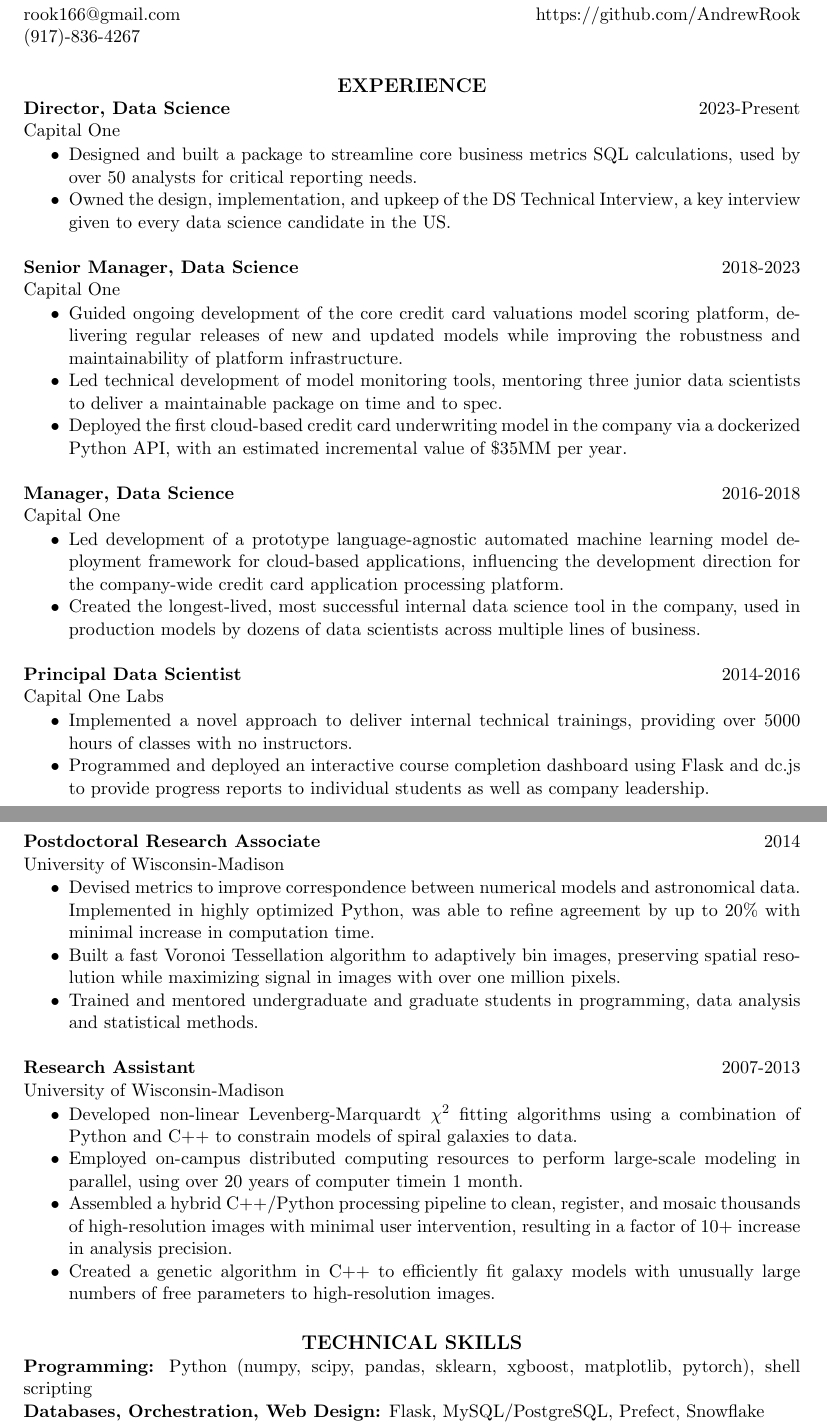
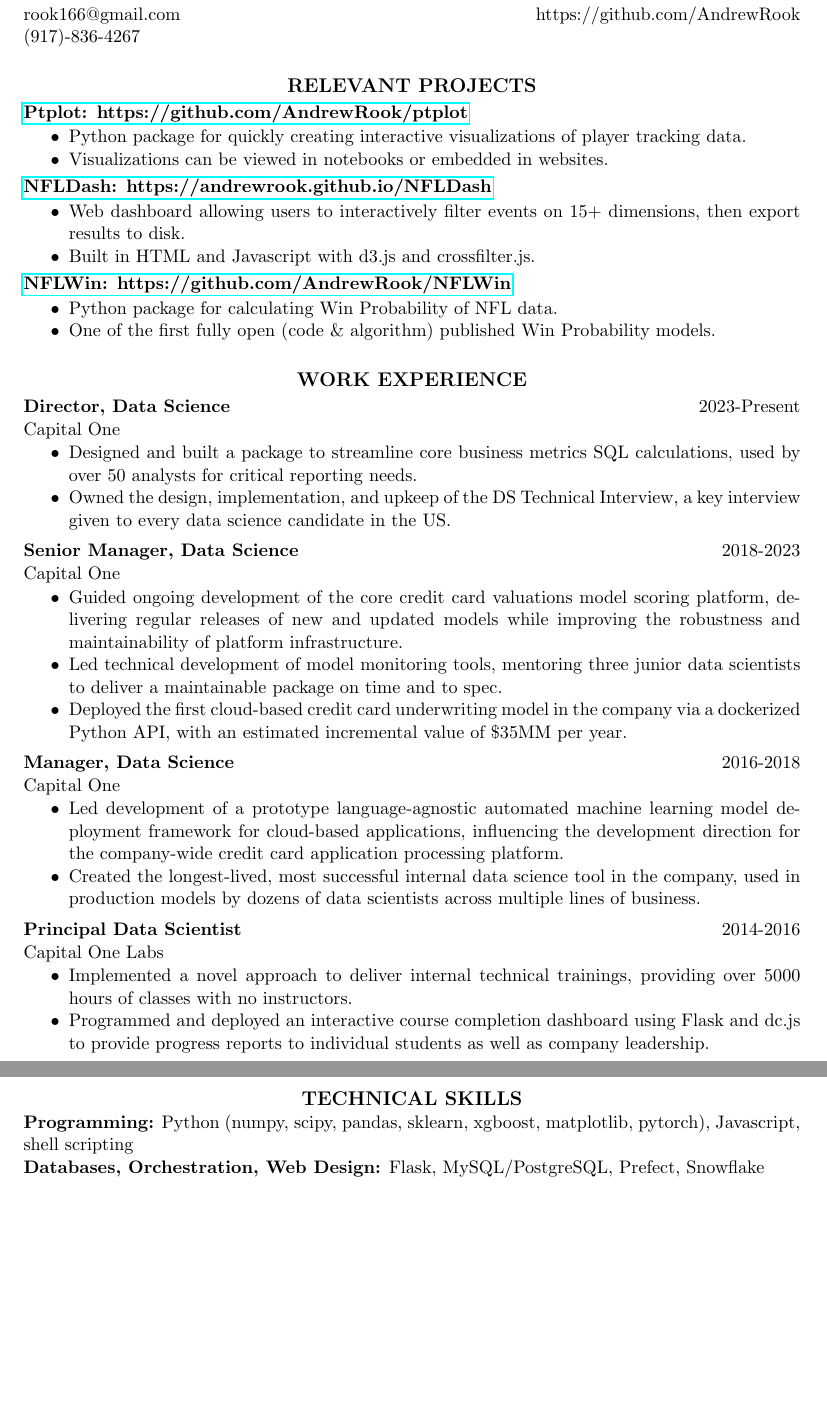
Before and after one commit to AndrewRook/Resume, a LaTeX CV (Schechtman-Rook_resume.tex): two parts of pages 1 and 2 of 2, joined at a grey line, cut so that both start at the same text, the shorter picture padded with empty space. Compiled offline with pdfLaTeX.

Commit message:
saving work

```diff
--- a/Schechtman-Rook_resume.tex
+++ b/Schechtman-Rook_resume.tex
@@ -13,7 +13,28 @@
 \address{https://github.com/AndrewRook}
 
 \begin{resume}
-\section{\centerline{\large EXPERIENCE}}
+\section{\centerline{\large RELEVANT PROJECTS}}
+\vspace{0.03in}
+{\bf \href{https://github.com/AndrewRook/ptplot}{Ptplot: https://github.com/AndrewRook/ptplot}}
+\vspace*{0.02 in}\begin{itemize} \itemsep -2pt
+  \item Python package for quickly creating interactive visualizations of player tracking data.
+  \item Visualizations can be viewed in notebooks or embedded in websites.
+\end{itemize}
+\vspace{-0.15in}
+{\bf \href{https://andrewrook.github.io/NFLDash}{NFLDash: https://andrewrook.github.io/NFLDash}}
+\vspace*{0.02 in}\begin{itemize} \itemsep -2pt
+  \item Web dashboard allowing users to interactively filter events on 15+ dimensions, then export results to disk.
+  \item Built in HTML and Javascript with d3.js and crossfilter.js.
+\end{itemize}
+\vspace{-0.15in}
+{\bf \href{https://github.com/AndrewRook/NFLWin}{NFLWin: https://github.com/AndrewRook/NFLWin}}
+\vspace*{0.02 in}\begin{itemize} \itemsep -2pt
+  \item Python package for calculating Win Probability of NFL data.
+  \item One of the first fully open (code \& algorithm) published Win Probability models.
+\end{itemize}
+
+\section{\centerline{\large WORK EXPERIENCE}}
+\vspace{0.03in}
 {\bf Director, Data Science}\hfill\mbox{2023-Present}\\
 Capital One
 \vspace*{0.01 in}\begin{itemize} \itemsep -2pt
@@ -24,7 +45,7 @@ Capital One
     Technical Interview, a key interview given to every data science
     candidate in the US.
 \end{itemize}
-
+\vspace{-0.12in}
 {\bf Senior Manager, Data Science}\hfill\mbox{2018-2023}\\
 Capital One
 \vspace*{0.01 in}\begin{itemize} \itemsep -2pt
@@ -34,7 +55,7 @@ Capital One
     in the company via a dockerized Python API, with an estimated
     incremental value of \$35MM per year.
 \end{itemize}
-
+\vspace{-0.12in}
 {\bf Manager, Data Science}\hfill\mbox{2016-2018}\\
 Capital One
 \vspace*{0.01 in}\begin{itemize} \itemsep -2pt
@@ -57,46 +78,9 @@ Capital One Labs
     well as company leadership.
   \end{itemize}
 
-\pagebreak
-{\bf Postdoctoral Research Associate}\hfill\mbox{2014}\\
-University of Wisconsin-Madison
-                  \vspace* {0.01 in}\begin{itemize} \itemsep -2pt
-                    \item Devised metrics to improve correspondence between numerical models and
-                      astronomical data. Implemented in highly
-                      optimized Python, was able to refine agreement by
-                      up to 20\% with minimal increase in computation time.
-                    \item Built a fast Voronoi Tessellation algorithm
-                      to adaptively bin images, preserving spatial
-                      resolution while maximizing signal in images
-                      with over one million pixels.
-                    \item Trained and mentored undergraduate and
-                      graduate students in programming, data analysis and statistical methods.
-                    \end{itemize}
-
-{\bf Research Assistant}\hfill\mbox{2007-2013}\\
-University of Wisconsin-Madison
-                  \vspace* {0.01 in}\begin{itemize} \itemsep -2pt
-                    \item Developed non-linear Levenberg-Marquardt
-                      $\chi^{2}$ fitting algorithms using a
-                      combination of Python and C++ to constrain
-                      models of spiral galaxies to data.
-                   \item Employed on-campus distributed computing
-                     resources to perform large-scale modeling in parallel, using over 20 years of
-                     computer timein 1 month.
-                   \item Assembled a hybrid C++/Python processing
-                     pipeline to clean, register, and
-                     mosaic thousands of high-resolution images with
-                     minimal user intervention, resulting in a factor
-                     of 10+ increase in analysis precision.
-                   \item Created a genetic
-                     algorithm in C++ to efficiently fit galaxy models with
-                     unusually large numbers of
-                     free parameters to high-resolution images.
-                  \end{itemize}
-
 \section{\centerline{\large TECHNICAL SKILLS}}
                     {\bf Programming:} Python (numpy, scipy, pandas,
-                    sklearn, xgboost, matplotlib, pytorch), shell \nobreak{scripting}\\
+                    sklearn, xgboost, matplotlib, pytorch), Javascript, shell \nobreak{scripting}\\
                       {\bf Databases, Orchestration, Web Design:}
                       Flask, MySQL/PostgreSQL, Prefect, Snowflake\\
                       {\bf Cloud Computing/Devops:} AWS, Docker, CircleCI, Jenkins, GitHub Actions\\
```
Also changed, not shown: Schechtman-Rook_resume.pdf, Schechtman-Rook_resume.tex (2 more changed lines).
